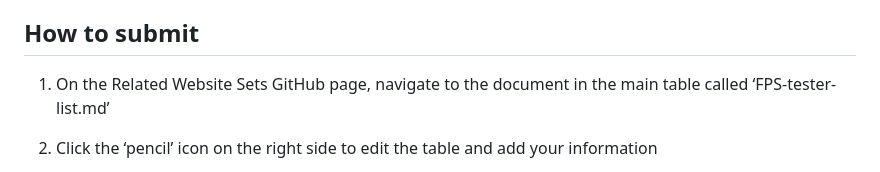
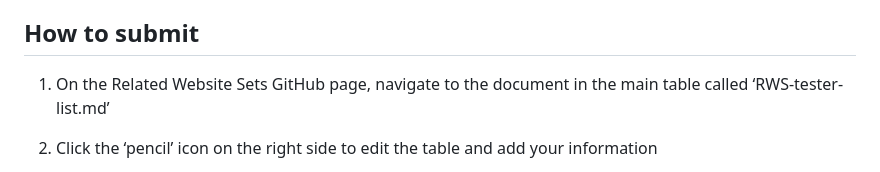
Before and after one commit to WICG/first-party-sets, a Markdown page: RWS-tester-list.md, the part around the change. Rendered like a GitHub page.

```diff
--- a/RWS-tester-list.md
+++ b/RWS-tester-list.md
@@ -27,7 +27,7 @@ The usefulness of this page depends on testers sharing information and updates.
 
 ## How to submit
 
-1. On the Related Website Sets GitHub page, navigate to the document in the main table called ‘FPS-tester-list.md’
+1. On the Related Website Sets GitHub page, navigate to the document in the main table called ‘RWS-tester-list.md’
 
 1. Click the ‘pencil’ icon on the right side to edit the table and add your information
     1. Use the | to make sure that the information that you provide correctly shows up in each cell
```
